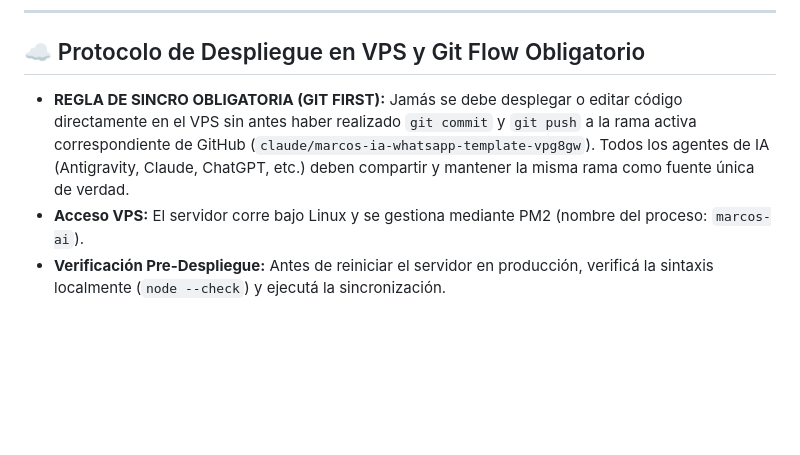
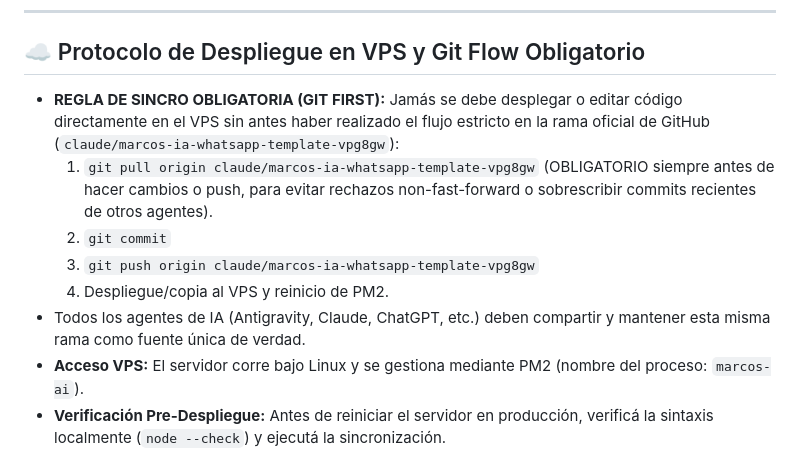
Before and after one commit to bienargentinos/Bien-Argentinos-repositorio-, a Markdown page: instrucciones-agentes.md, the part around the change. Rendered like a GitHub page; blank space fills up the shorter version.

Commit message:
Rule: Enforce mandatory git pull before git push for all AI agents

```diff
--- a/instrucciones-agentes.md
+++ b/instrucciones-agentes.md
@@ -34,7 +34,12 @@ El sistema de notificaciones por email está configurado de forma robusta en `ag
 ---
 
 ## ☁️ Protocolo de Despliegue en VPS y Git Flow Obligatorio
-* **REGLA DE SINCRO OBLIGATORIA (GIT FIRST):** Jamás se debe desplegar o editar código directamente en el VPS sin antes haber realizado `git commit` y `git push` a la rama activa correspondiente de GitHub (`claude/marcos-ia-whatsapp-template-vpg8gw`). Todos los agentes de IA (Antigravity, Claude, ChatGPT, etc.) deben compartir y mantener la misma rama como fuente única de verdad.
+* **REGLA DE SINCRO OBLIGATORIA (GIT FIRST):** Jamás se debe desplegar o editar código directamente en el VPS sin antes haber realizado el flujo estricto en la rama oficial de GitHub (`claude/marcos-ia-whatsapp-template-vpg8gw`):
+  1. `git pull origin claude/marcos-ia-whatsapp-template-vpg8gw` (OBLIGATORIO siempre antes de hacer cambios o push, para evitar rechazos non-fast-forward o sobrescribir commits recientes de otros agentes).
+  2. `git commit`
+  3. `git push origin claude/marcos-ia-whatsapp-template-vpg8gw`
+  4. Despliegue/copia al VPS y reinicio de PM2.
+* Todos los agentes de IA (Antigravity, Claude, ChatGPT, etc.) deben compartir y mantener esta misma rama como fuente única de verdad.
 * **Acceso VPS:** El servidor corre bajo Linux y se gestiona mediante PM2 (nombre del proceso: `marcos-ai`).
 * **Verificación Pre-Despliegue:** Antes de reiniciar el servidor en producción, verificá la sintaxis localmente (`node --check`) y ejecutá la sincronización.
 * **Reinicio de Servicios:** Tras sincronizar los archivos en el servidor, reiniciá el bot usando:
```
